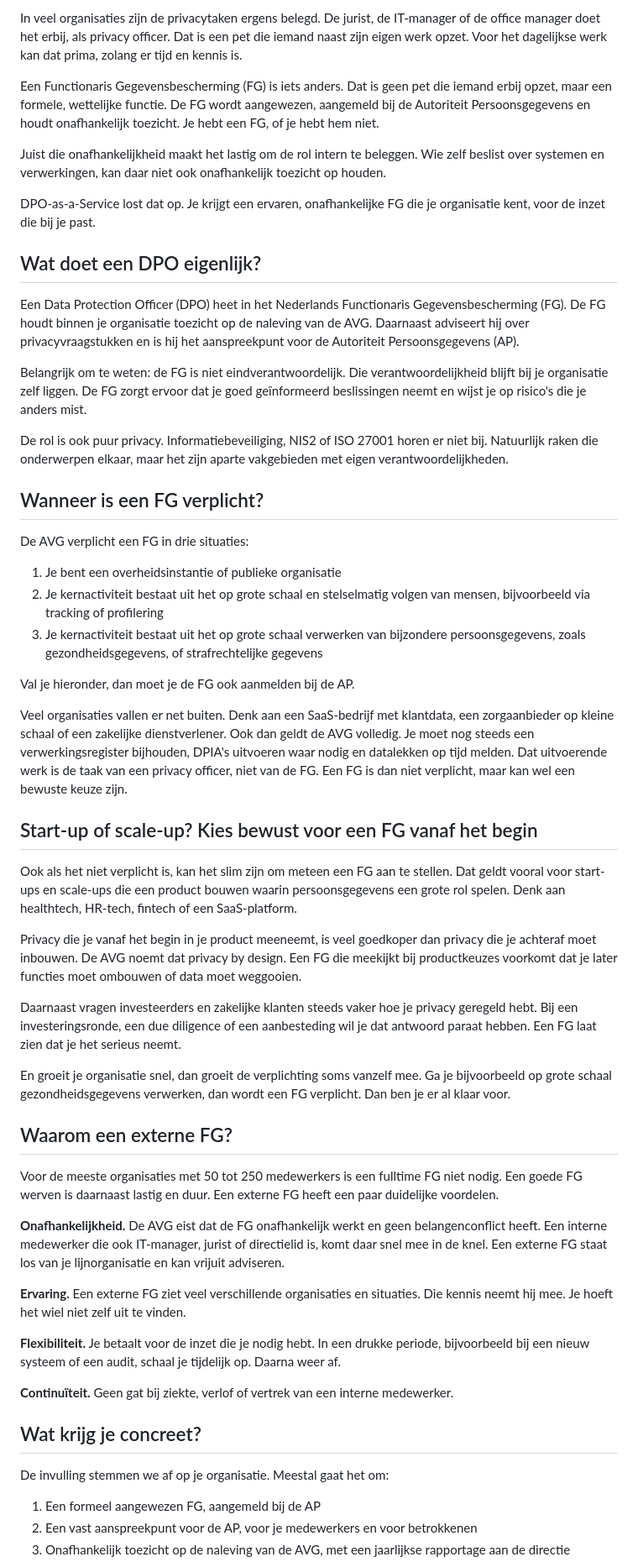
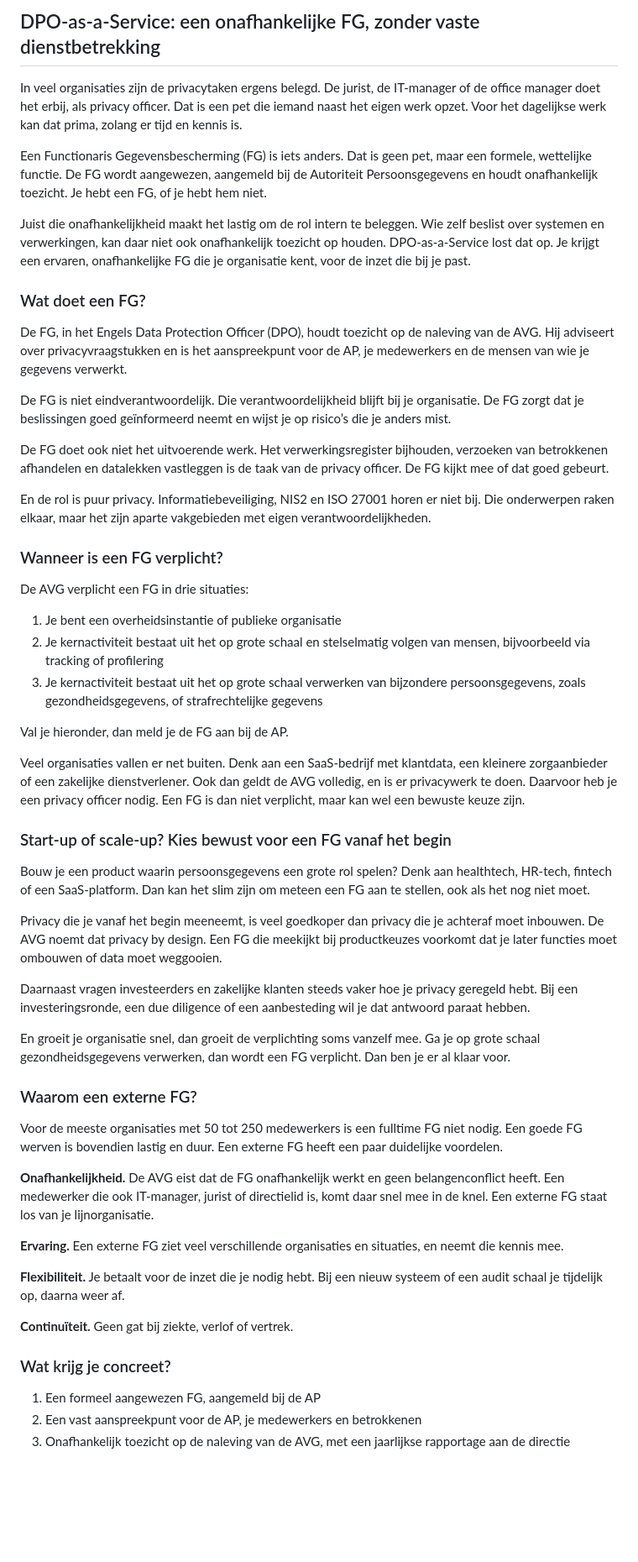
Before and after one commit to Dubaggio1/dcbs-website, a Markdown page: nieuws/dpo-as-a-service-een-ervaren-privacyprofessional-z/artikel.md, the part around one of its changes. Shown at 84% size. Rendered like a GitHub page; blank space fills up the shorter version.

Commit message:
Nieuws: artikeltekst dpo-as-a-service-een-ervaren-privacyprofessional-z

```diff
--- a/nieuws/dpo-as-a-service-een-ervaren-privacyprofessional-z/artikel.md
+++ b/nieuws/dpo-as-a-service-een-ervaren-privacyprofessional-z/artikel.md
@@ -1,20 +1,22 @@
-In veel organisaties zijn de privacytaken ergens belegd. De jurist, de IT-manager of de office manager doet het erbij, als privacy officer. Dat is een pet die iemand naast zijn eigen werk opzet. Voor het dagelijkse werk kan dat prima, zolang er tijd en kennis is.
+## DPO-as-a-Service: een onafhankelijke FG, zonder vaste dienstbetrekking
 
-Een Functionaris Gegevensbescherming (FG) is iets anders. Dat is geen pet die iemand erbij opzet, maar een formele, wettelijke functie. De FG wordt aangewezen, aangemeld bij de Autoriteit Persoonsgegevens en houdt onafhankelijk toezicht. Je hebt een FG, of je hebt hem niet.
+In veel organisaties zijn de privacytaken ergens belegd. De jurist, de IT-manager of de office manager doet het erbij, als privacy officer. Dat is een pet die iemand naast het eigen werk opzet. Voor het dagelijkse werk kan dat prima, zolang er tijd en kennis is.
 
-Juist die onafhankelijkheid maakt het lastig om de rol intern te beleggen. Wie zelf beslist over systemen en verwerkingen, kan daar niet ook onafhankelijk toezicht op houden.
+Een Functionaris Gegevensbescherming (FG) is iets anders. Dat is geen pet, maar een formele, wettelijke functie. De FG wordt aangewezen, aangemeld bij de Autoriteit Persoonsgegevens en houdt onafhankelijk toezicht. Je hebt een FG, of je hebt hem niet.
 
-DPO-as-a-Service lost dat op. Je krijgt een ervaren, onafhankelijke FG die je organisatie kent, voor de inzet die bij je past.
+Juist die onafhankelijkheid maakt het lastig om de rol intern te beleggen. Wie zelf beslist over systemen en verwerkingen, kan daar niet ook onafhankelijk toezicht op houden. DPO-as-a-Service lost dat op. Je krijgt een ervaren, onafhankelijke FG die je organisatie kent, voor de inzet die bij je past.
 
-## Wat doet een DPO eigenlijk?
+### Wat doet een FG?
 
-Een Data Protection Officer (DPO) heet in het Nederlands Functionaris Gegevensbescherming (FG). De FG houdt binnen je organisatie toezicht op de naleving van de AVG. Daarnaast adviseert hij over privacyvraagstukken en is hij het aanspreekpunt voor de Autoriteit Persoonsgegevens (AP).
+De FG, in het Engels Data Protection Officer (DPO), houdt toezicht op de naleving van de AVG. Hij adviseert over privacyvraagstukken en is het aanspreekpunt voor de AP, je medewerkers en de mensen van wie je gegevens verwerkt.
 
-Belangrijk om te weten: de FG is niet eindverantwoordelijk. Die verantwoordelijkheid blijft bij je organisatie zelf liggen. De FG zorgt ervoor dat je goed geïnformeerd beslissingen neemt en wijst je op risico's die je anders mist.
+De FG is niet eindverantwoordelijk. Die verantwoordelijkheid blijft bij je organisatie. De FG zorgt dat je beslissingen goed geïnformeerd neemt en wijst je op risico’s die je anders mist.
 
-De rol is ook puur privacy. Informatiebeveiliging, NIS2 of ISO 27001 horen er niet bij. Natuurlijk raken die onderwerpen elkaar, maar het zijn aparte vakgebieden met eigen verantwoordelijkheden.
+De FG doet ook niet het uitvoerende werk. Het verwerkingsregister bijhouden, verzoeken van betrokkenen afhandelen en datalekken vastleggen is de taak van de privacy officer. De FG kijkt mee of dat goed gebeurt.
 
-## Wanneer is een FG verplicht?
+En de rol is puur privacy. Informatiebeveiliging, NIS2 en ISO 27001 horen er niet bij. Die onderwerpen raken elkaar, maar het zijn aparte vakgebieden met eigen verantwoordelijkheden.
+
+### Wanneer is een FG verplicht?
 
 De AVG verplicht een FG in drie situaties:
 
@@ -22,36 +24,34 @@ De AVG verplicht een FG in drie situaties:
 2. Je kernactiviteit bestaat uit het op grote schaal en stelselmatig volgen van mensen, bijvoorbeeld via tracking of profilering
 3. Je kernactiviteit bestaat uit het op grote schaal verwerken van bijzondere persoonsgegevens, zoals gezondheidsgegevens, of strafrechtelijke gegevens
 
-Val je hieronder, dan moet je de FG ook aanmelden bij de AP.
+Val je hieronder, dan meld je de FG aan bij de AP.
 
-Veel organisaties vallen er net buiten. Denk aan een SaaS-bedrijf met klantdata, een zorgaanbieder op kleine schaal of een zakelijke dienstverlener. Ook dan geldt de AVG volledig. Je moet nog steeds een verwerkingsregister bijhouden, DPIA's uitvoeren waar nodig en datalekken op tijd melden. Dat uitvoerende werk is de taak van een privacy officer, niet van de FG. Een FG is dan niet verplicht, maar kan wel een bewuste keuze zijn.
+Veel organisaties vallen er net buiten. Denk aan een SaaS-bedrijf met klantdata, een kleinere zorgaanbieder of een zakelijke dienstverlener. Ook dan geldt de AVG volledig, en is er privacywerk te doen. Daarvoor heb je een privacy officer nodig. Een FG is dan niet verplicht, maar kan wel een bewuste keuze zijn.
 
-## Start-up of scale-up? Kies bewust voor een FG vanaf het begin
+### Start-up of scale-up? Kies bewust voor een FG vanaf het begin
 
-Ook als het niet verplicht is, kan het slim zijn om meteen een FG aan te stellen. Dat geldt vooral voor start-ups en scale-ups die een product bouwen waarin persoonsgegevens een grote rol spelen. Denk aan healthtech, HR-tech, fintech of een SaaS-platform.
+Bouw je een product waarin persoonsgegevens een grote rol spelen? Denk aan healthtech, HR-tech, fintech of een SaaS-platform. Dan kan het slim zijn om meteen een FG aan te stellen, ook als het nog niet moet.
 
-Privacy die je vanaf het begin in je product meeneemt, is veel goedkoper dan privacy die je achteraf moet inbouwen. De AVG noemt dat privacy by design. Een FG die meekijkt bij productkeuzes voorkomt dat je later functies moet ombouwen of data moet weggooien.
+Privacy die je vanaf het begin meeneemt, is veel goedkoper dan privacy die je achteraf moet inbouwen. De AVG noemt dat privacy by design. Een FG die meekijkt bij productkeuzes voorkomt dat je later functies moet ombouwen of data moet weggooien.
 
-Daarnaast vragen investeerders en zakelijke klanten steeds vaker hoe je privacy geregeld hebt. Bij een investeringsronde, een due diligence of een aanbesteding wil je dat antwoord paraat hebben. Een FG laat zien dat je het serieus neemt.
+Daarnaast vragen investeerders en zakelijke klanten steeds vaker hoe je privacy geregeld hebt. Bij een investeringsronde, een due diligence of een aanbesteding wil je dat antwoord paraat hebben.
 
-En groeit je organisatie snel, dan groeit de verplichting soms vanzelf mee. Ga je bijvoorbeeld op grote schaal gezondheidsgegevens verwerken, dan wordt een FG verplicht. Dan ben je er al klaar voor.
+En groeit je organisatie snel, dan groeit de verplichting soms vanzelf mee. Ga je op grote schaal gezondheidsgegevens verwerken, dan wordt een FG verplicht. Dan ben je er al klaar voor.
 
-## Waarom een externe FG?
+### Waarom een externe FG?
 
-Voor de meeste organisaties met 50 tot 250 medewerkers is een fulltime FG niet nodig. Een goede FG werven is daarnaast lastig en duur. Een externe FG heeft een paar duidelijke voordelen.
+Voor de meeste organisaties met 50 tot 250 medewerkers is een fulltime FG niet nodig. Een goede FG werven is bovendien lastig en duur. Een externe FG heeft een paar duidelijke voordelen.
 
-**Onafhankelijkheid.** De AVG eist dat de FG onafhankelijk werkt en geen belangenconflict heeft. Een interne medewerker die ook IT-manager, jurist of directielid is, komt daar snel mee in de knel. Een externe FG staat los van je lijnorganisatie en kan vrijuit adviseren.
+**Onafhankelijkheid.** De AVG eist dat de FG onafhankelijk werkt en geen belangenconflict heeft. Een medewerker die ook IT-manager, jurist of directielid is, komt daar snel mee in de knel. Een externe FG staat los van je lijnorganisatie.
 
-**Ervaring.** Een externe FG ziet veel verschillende organisaties en situaties. Die kennis neemt hij mee. Je hoeft het wiel niet zelf uit te vinden.
+**Ervaring.** Een externe FG ziet veel verschillende organisaties en situaties, en neemt die kennis mee.
 
-**Flexibiliteit.** Je betaalt voor de inzet die je nodig hebt. In een drukke periode, bijvoorbeeld bij een nieuw systeem of een audit, schaal je tijdelijk op. Daarna weer af.
+**Flexibiliteit.** Je betaalt voor de inzet die je nodig hebt. Bij een nieuw systeem of een audit schaal je tijdelijk op, daarna weer af.
 
-**Continuïteit.** Geen gat bij ziekte, verlof of vertrek van een interne medewerker.
+**Continuïteit.** Geen gat bij ziekte, verlof of vertrek.
 
-## Wat krijg je concreet?
-
-De invulling stemmen we af op je organisatie. Meestal gaat het om:
+### Wat krijg je concreet?
 
 1. Een formeel aangewezen FG, aangemeld bij de AP
-2. Een vast aanspreekpunt voor de AP, voor je medewerkers en voor betrokkenen
+2. Een vast aanspreekpunt voor de AP, je medewerkers en betrokkenen
 3. Onafhankelijk toezicht op de naleving van de AVG, met een jaarlijkse rapportage aan de directie
```
Also changed, not shown: other parts of nieuws/dpo-as-a-service-een-ervaren-privacyprofessional-z/artikel.md (+13 -19 lines).
